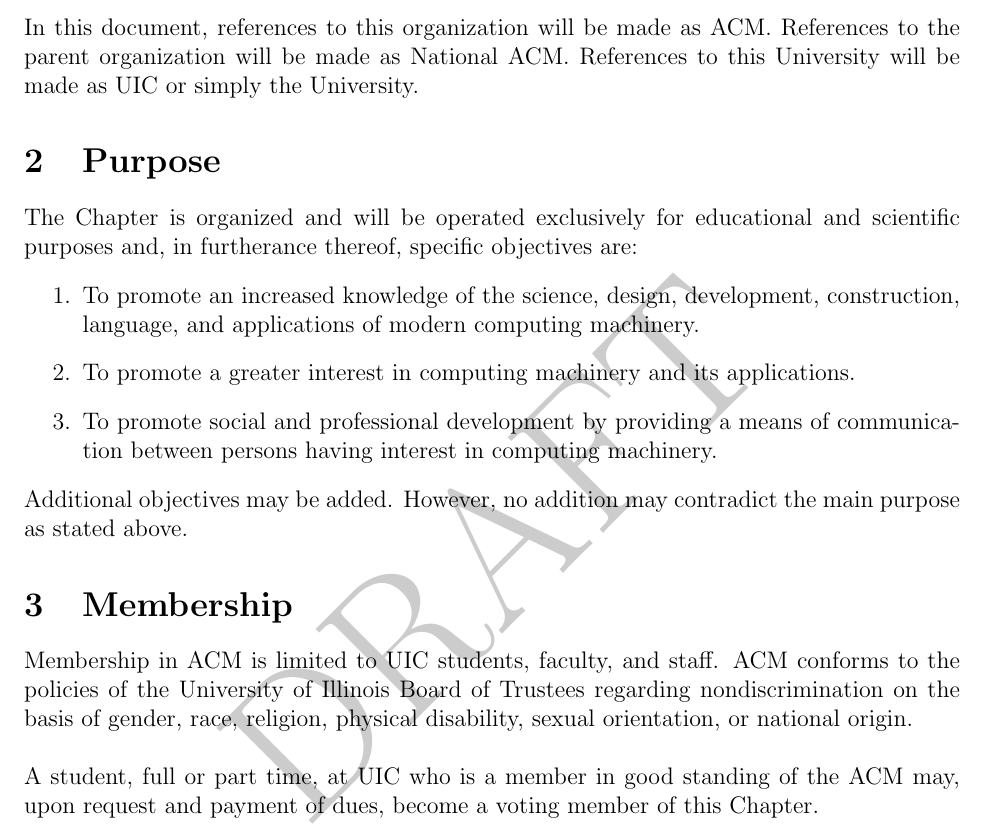
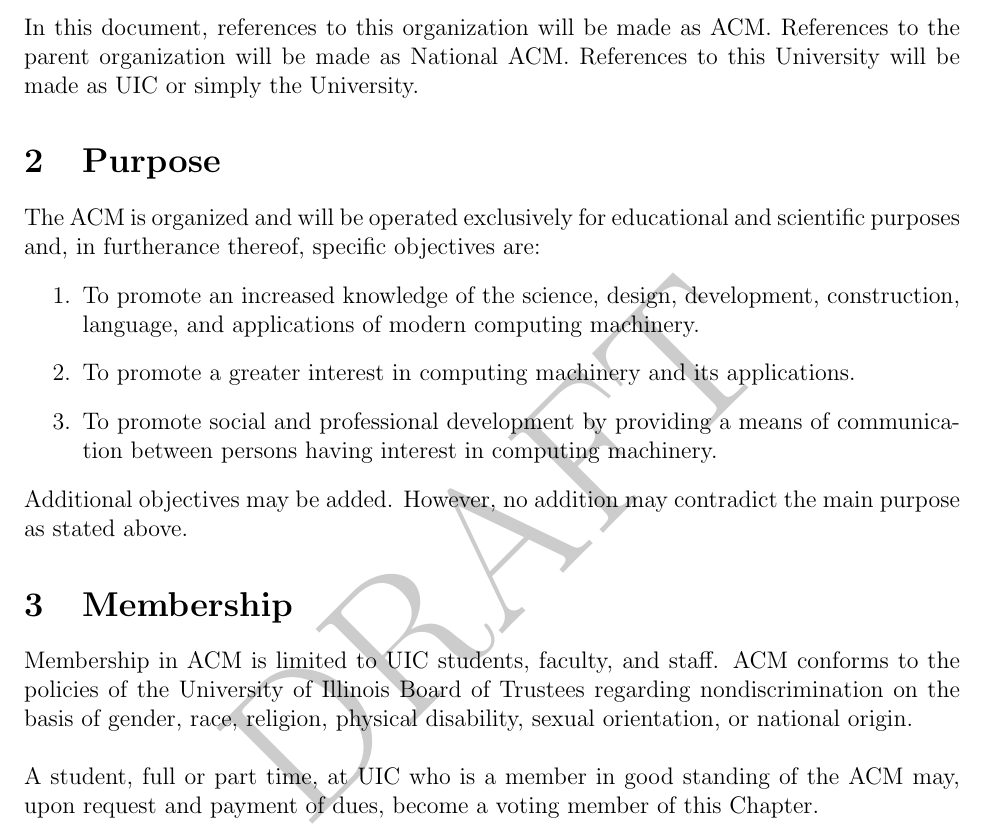
Before and after one commit to acm-uic/uic-acm-constitution, a LaTeX document (acm-constitution.tex): part of page 3 of 13, cut so that both start at the same text. Compiled offline with pdfLaTeX.

Commit message:
Minor language fix

```diff
--- a/acm-constitution.tex
+++ b/acm-constitution.tex
@@ -30,7 +30,7 @@
 
 \section{Purpose}
 
-The Chapter is organized and will be operated exclusively for educational and scientific purposes and, in furtherance thereof, specific objectives are:
+The ACM is organized and will be operated exclusively for educational and scientific purposes and, in furtherance thereof, specific objectives are:
 \begin{enumerate}
 \item To promote an increased knowledge of the science, design, development, construction, language, and applications of modern computing machinery.
 \item To promote a greater interest in computing machinery and its applications.
```
